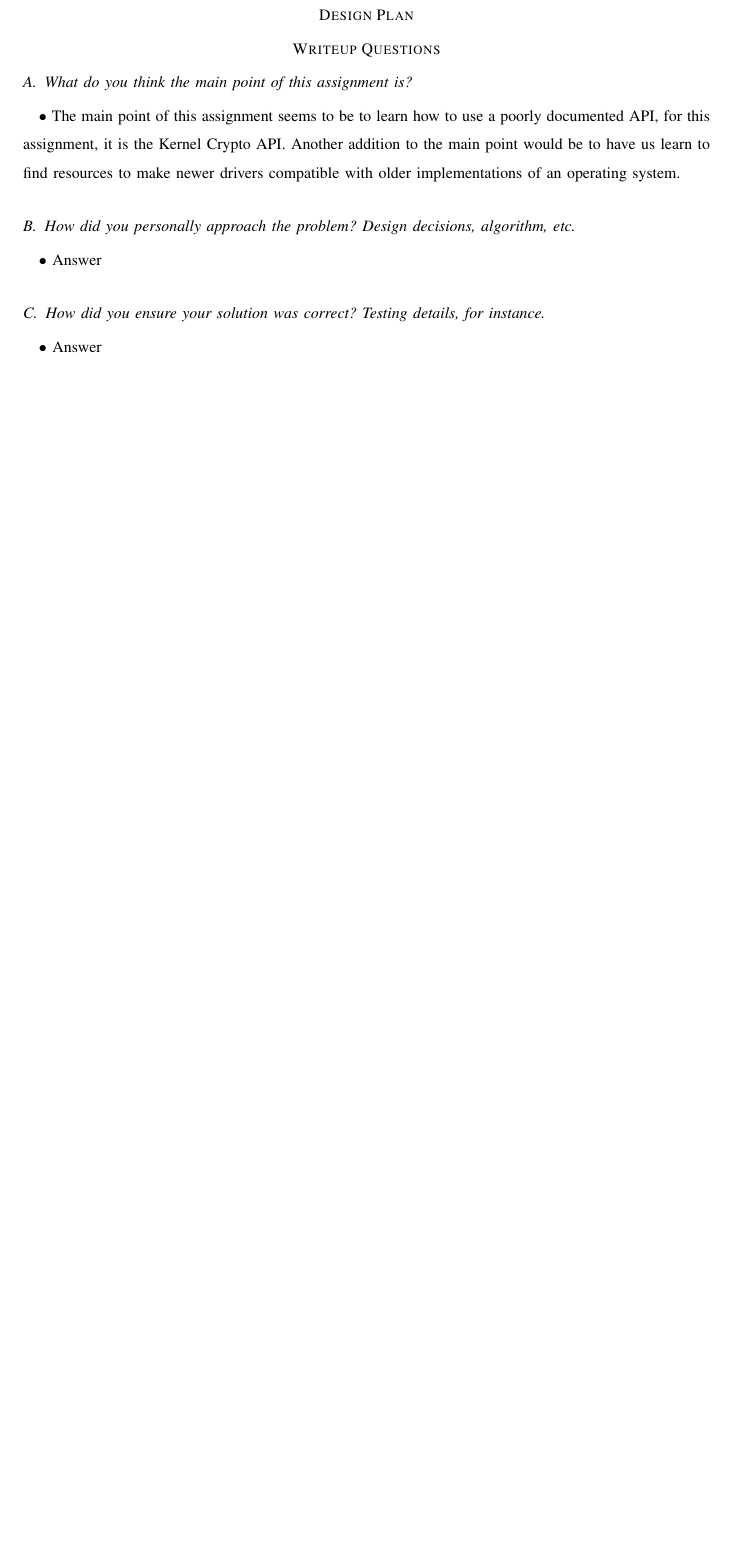
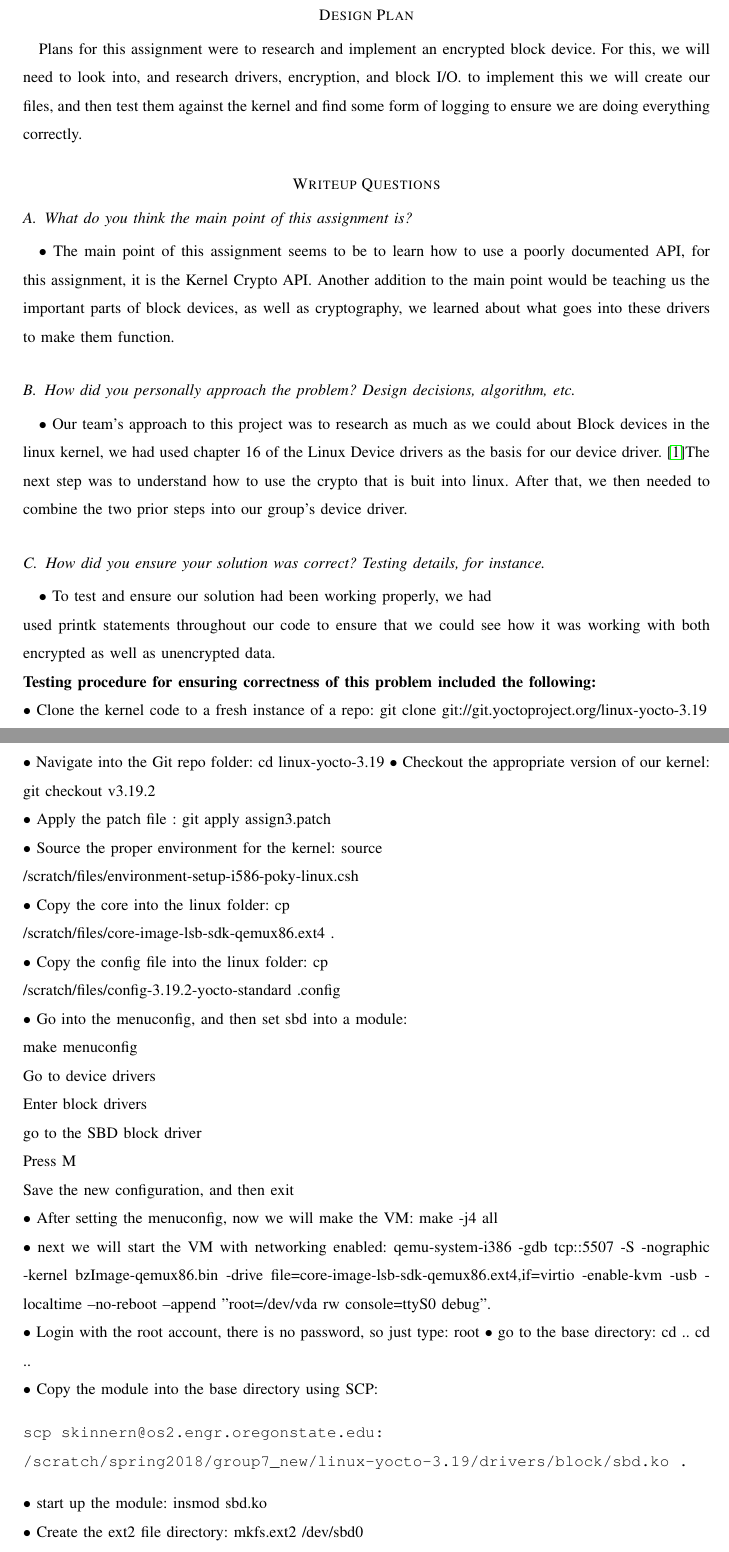
Before and after one commit to Skinnern/CS444, a LaTeX problem sheet (HW3/CS444HW3_Writeup.tex): part of the page before the commit and two parts of pages 1 and 2 of 3 after it, the two joined at a grey line, cut so that both start at the same text, the shorter picture padded with empty space. The pictures show the PDF file HW3/CS444HW3_Writeup.pdf that the author committed with the source.

Commit message:
Final Update

```diff
--- a/HW3/CS444HW3_Writeup.tex
+++ b/HW3/CS444HW3_Writeup.tex
@@ -26,7 +26,7 @@
 	\maketitle
 	\hrulefill
 	\section*{Design Plan}
-
+	Plans for this assignment were to research and implement an encrypted block device. For this, we will need to look into, and research drivers, encryption, and block I/O. to implement this we will create our files, and then test them against the kernel and find some form of logging to ensure we are doing everything correctly.
 
 	\section*{Writeup Questions}
 
@@ -35,11 +35,24 @@
 
 	\subsection{How did you personally approach the problem? Design decisions, algorithm, etc.}
 	%[1] and [2] are placeholders for bibliography
-	$\bullet$ Our team's approach to this project was to research as much as we could about Block devices in the linux kernel, we had used chapter 16 of the Linux Device drivers as the basis for our device driver. %cite
+	$\bullet$ Our team's approach to this project was to research as much as we could about Block devices in the linux kernel, we had used chapter 16 of the Linux Device drivers as the basis for our device driver. \cite{orlybook}%cite
 	The next step was to understand how to use the crypto that is buit into linux. After that, we then needed to combine the two prior steps into our group's device driver.
 
 	\subsection{How did you ensure your solution was correct? Testing details, for instance.}
-	$\bullet$ To test and ensure our solution had been working properly, we had used printk statements throughout our code to ensure that we could see how it was working with both encrypted as well as unencrypted data.
-	\textbf{Testing procedure for ensuring correctness of this problem included the following:}
-	$\bullet$ Clone the kernel code to a fresh instance of a repo: git clone git://git.yoctoproject.org/linux-yocto-3.19
-	$\bullte$ Navigate into the Git repo folder: cd linux-yocto-3.19
+	$\bullet$ To test and ensure our solution had been working properly, we had\\ used printk statements throughout our code to ensure that we could see how it was working with both encrypted as well as unencrypted data.\\
+	\textbf{Testing procedure for ensuring correctness of this problem included the following:}\newline
+	$\bullet$ Clone the kernel code to a fresh instance of a repo: git clone git://git.yoctoproject.org/linux-yocto-3.19\\
+	$\bullet$ Navigate into the Git repo folder: cd linux-yocto-3.19
+	$\bullet$ Checkout the appropriate version of our kernel: git checkout v3.19.2\\
+	$\bullet$ Apply the patch file : git apply assign3.patch\\
+	$\bullet$ Source the proper environment for the kernel: source\\ /scratch/files/environment-setup-i586-poky-linux.csh\\
+	$\bullet$ Copy the core into the linux folder: cp\\ /scratch/files/core-image-lsb-sdk-qemux86.ext4 .\\
+	$\bullet$ Copy the config file into the linux folder: cp\\ /scratch/files/config-3.19.2-yocto-standard .config\\
+	$\bullet$ Go into the menuconfig, and then set sbd into a module:\\
+	make menuconfig\\
+	Go to device drivers\\
+	Enter block drivers\\
+	go to the SBD block driver\\
+	Press M\\
+	Save the new configuration, and then exit\\
+	$\bullet$ After setting the menuconfig, now we will make the VM: make -j4 all\\
@@ -60 +60,7 @@
 	$\bullet$ Login with the root account, there is no password, so just type: root
+	$\bullet$ go to the base directory: cd .. cd ..\\
+	$\bullet$ Copy the module into the base directory using SCP: \begin{verbatim}scp skinnern@os2.engr.oregonstate.edu:
+	/scratch/spring2018/group7_new/linux-yocto-3.19/drivers/block/sbd.ko . \end{verbatim}
+	$\bullet$ start up the module: insmod sbd.ko\\
+	$\bullet$ Create the ext2 file directory: mkfs.ext2 /dev/sbd0\\
+	$\bullet$ Create a directory to mount to, if it does not exist already: mkdir /mnt\\
```
Also changed, not shown: HW3/refs_a1.bib (added, +9 -0 lines), HW3/CS444HW3_Writeup.bbl, HW3/CS444HW3_Writeup.pdf, HW3/Makefile (added), HW3/CS444HW3_Writeup.tex (35 more changed lines), 4 other files.
